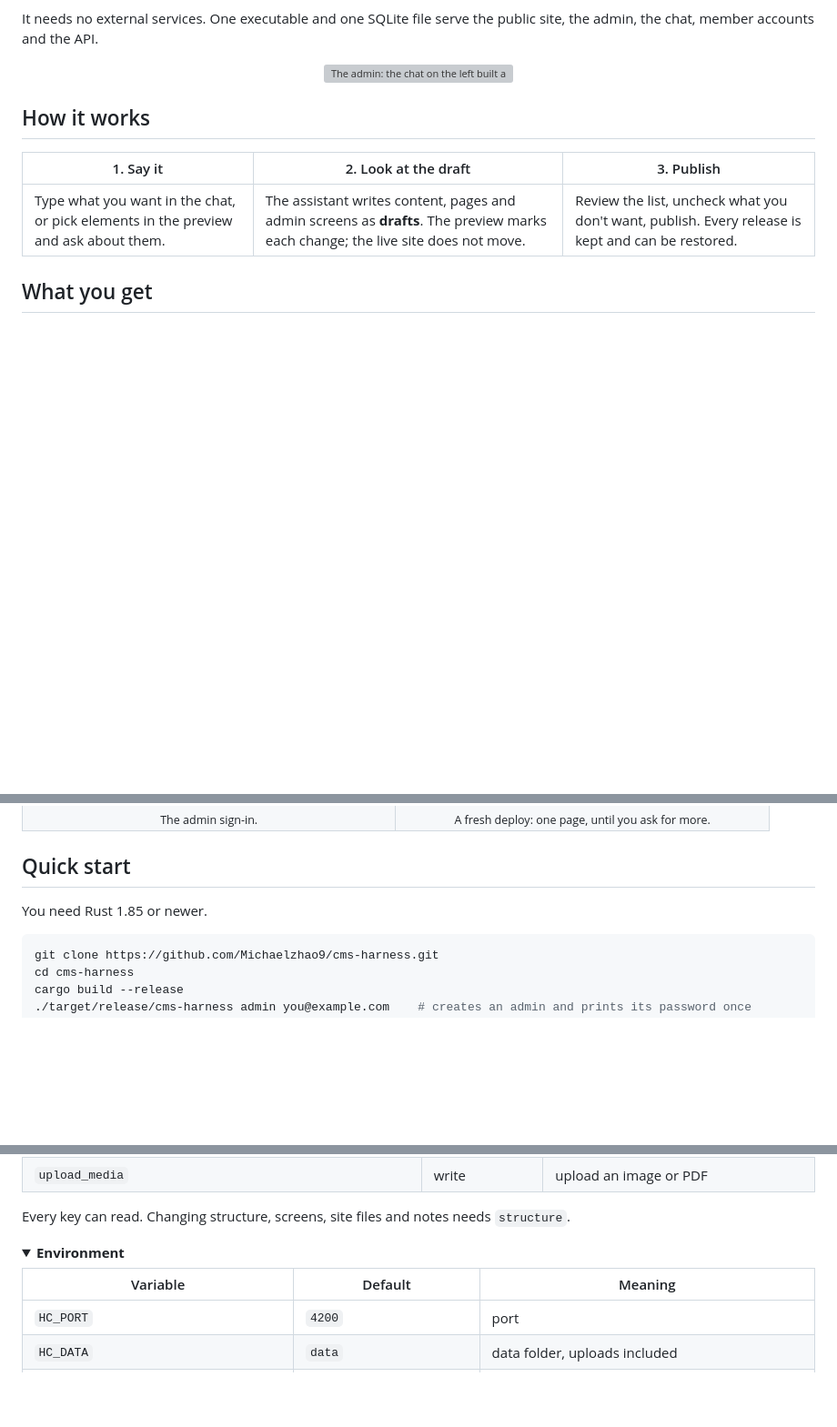
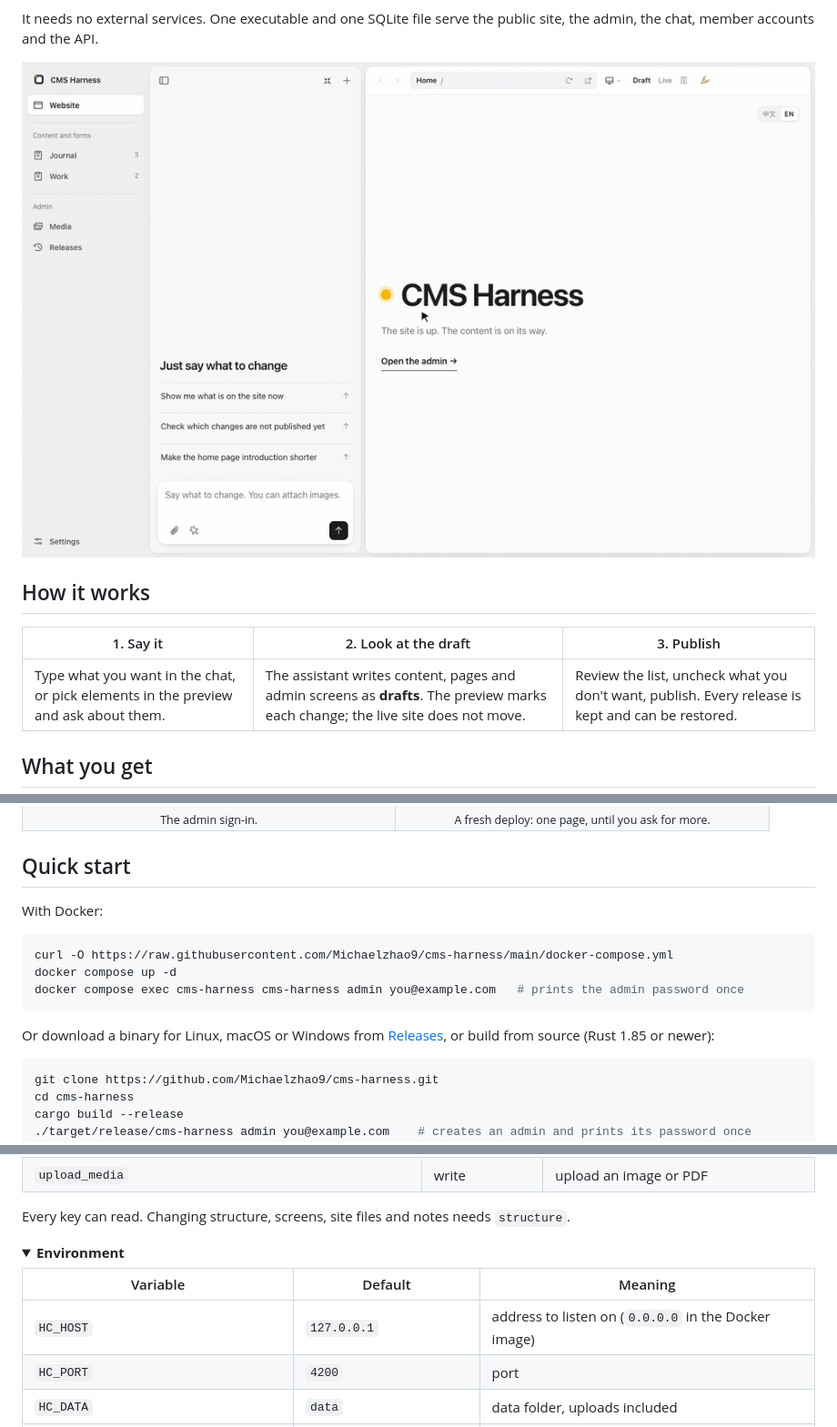
Before and after one commit to Michaelzhao9/cms-harness, a Markdown page: README.md, 3 parts joined by grey strips. Shown at 91% size. Rendered like a GitHub page; pictures changed too: docs/images/demo.gif (added); folded sections open; blank space fills up the shorter version; grey boxes are pictures that could not be loaded.

````diff
--- a/README.md
+++ b/README.md
@@ -17,7 +17,7 @@
 It needs no external services. One executable and one SQLite file serve the public site, the admin, the chat, member accounts and the API.
 
 <p align="center">
-  <img src="docs/images/workbench-en.webp" alt="The admin: the chat on the left built a studio home page; the preview on the right marks what changed; Publish shows 2 pending changes." width="100%">
+  <img src="docs/images/demo.gif" alt="Typing a request in the admin chat, the AI building a studio home page as a draft with the changes marked in the preview, then publishing it and viewing the live site." width="100%">
 </p>
 
 ## How it works
@@ -63,7 +63,15 @@ It needs no external services. One executable and one SQLite file serve the publ
 
 ## Quick start
 
-You need Rust 1.85 or newer.
+With Docker:
+
+```sh
+curl -O https://raw.githubusercontent.com/Michaelzhao9/cms-harness/main/docker-compose.yml
+docker compose up -d
+docker compose exec cms-harness cms-harness admin you@example.com   # prints the admin password once
+```
+
+Or download a binary for Linux, macOS or Windows from [Releases](https://github.com/Michaelzhao9/cms-harness/releases), or build from source (Rust 1.85 or newer):
 
 ```sh
 git clone https://github.com/Michaelzhao9/cms-harness.git
@@ -182,6 +190,7 @@ Every key can read. Changing structure, screens, site files and notes needs `str
 
 | Variable | Default | Meaning |
 | --- | --- | --- |
+| `HC_HOST` | `127.0.0.1` | address to listen on (`0.0.0.0` in the Docker image) |
 | `HC_PORT` | `4200` | port |
 | `HC_DATA` | `data` | data folder, uploads included |
 | `HC_DB` | `<HC_DATA>/harness.db` | database file |
````
Also changed, not shown: README.zh-CN.md (+12 -1 lines), 17 other files.
